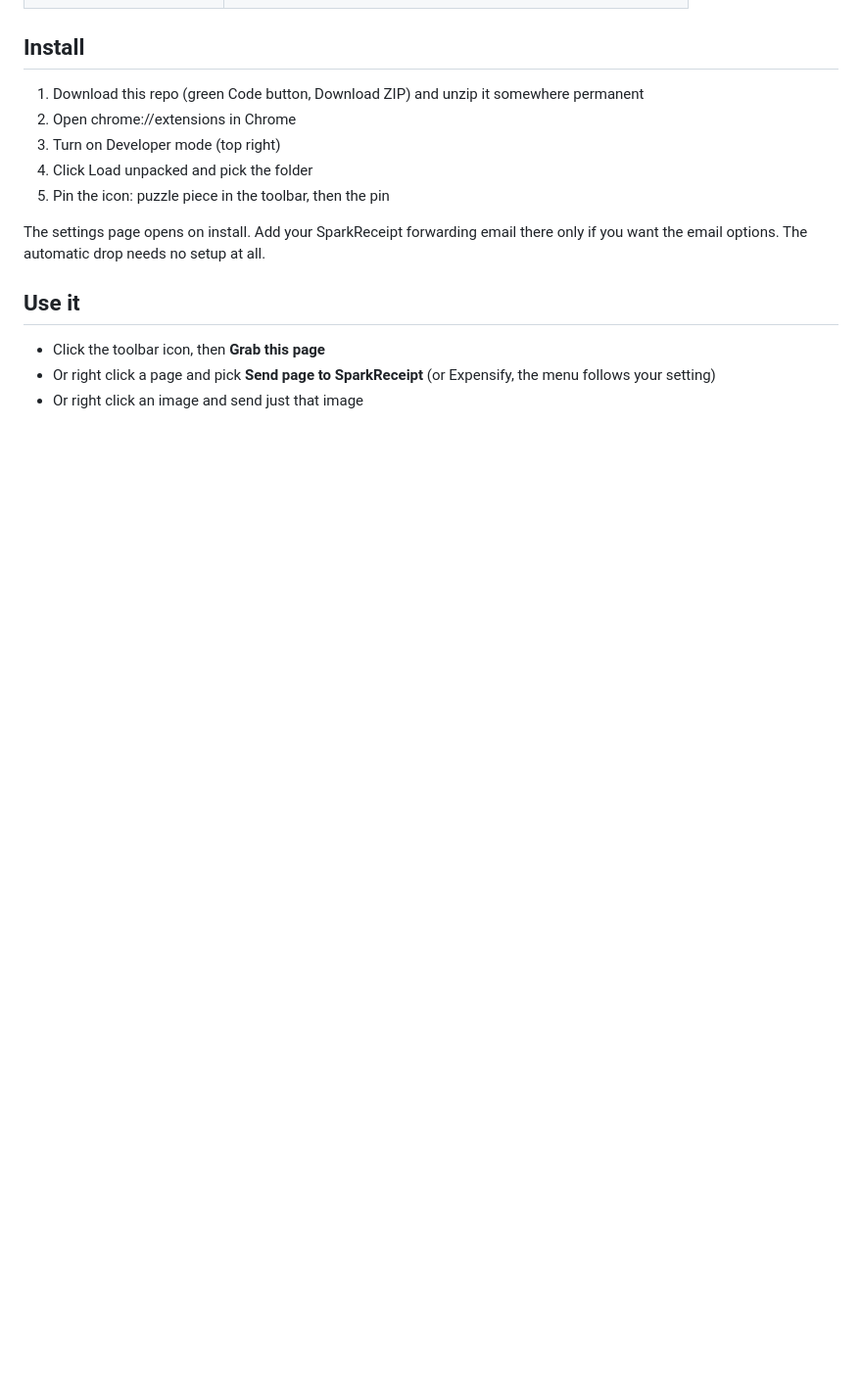
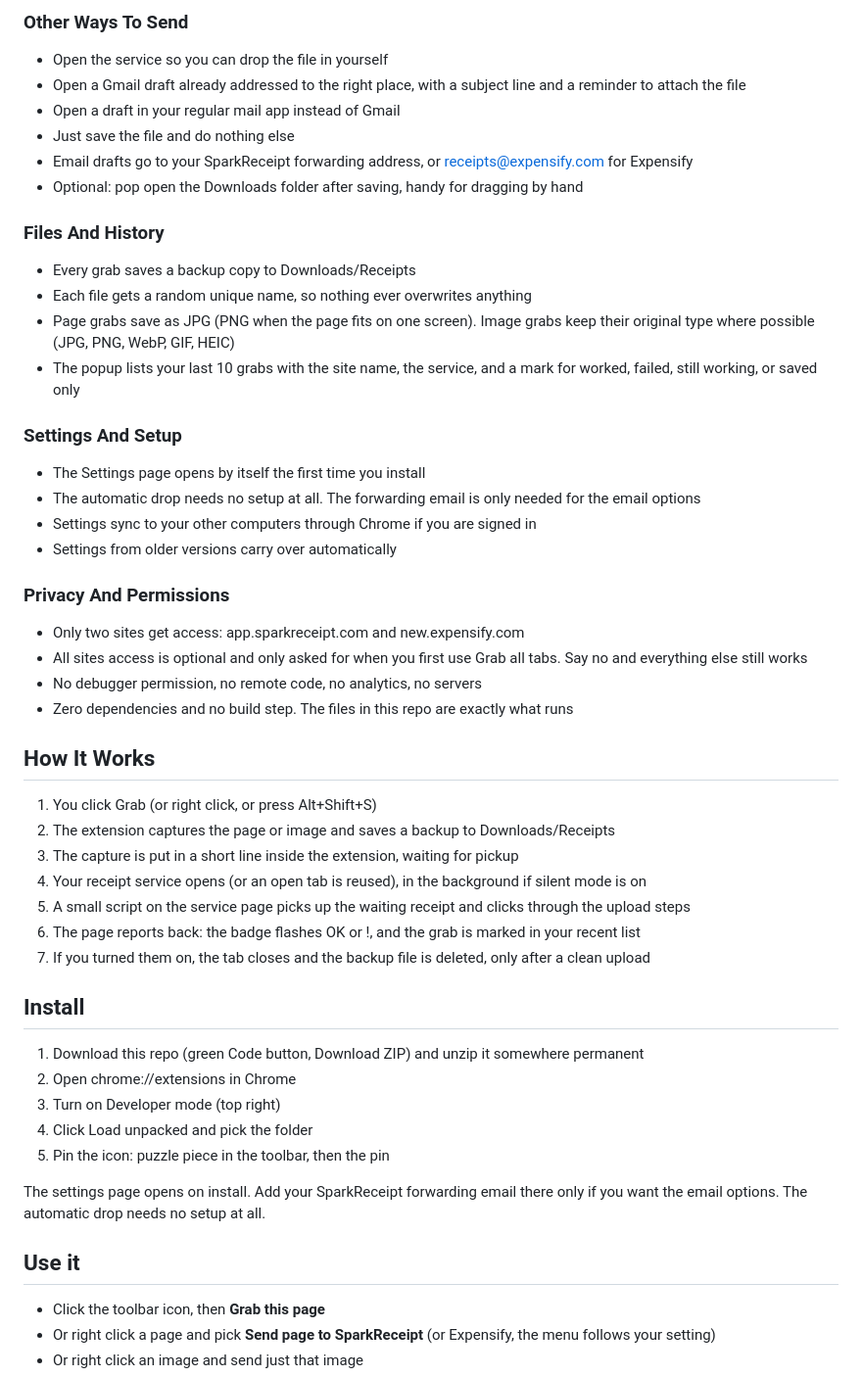
Before and after one commit to harrisonwardtechnology/Spark-Receipt-Sender, a Markdown page: README.md, the part around one of its changes. Shown at 98% size. Drawn GitHub-style; blank space fills up the shorter version.

```diff
--- a/README.md
+++ b/README.md
@@ -29,3 +65,42 @@ One click on a receipt page and the extension grabs the whole page as a stitched
+### Other Ways To Send
+
+- Open the service so you can drop the file in yourself
+- Open a Gmail draft already addressed to the right place, with a subject line and a reminder to attach the file
+- Open a draft in your regular mail app instead of Gmail
+- Just save the file and do nothing else
+- Email drafts go to your SparkReceipt forwarding address, or receipts@expensify.com for Expensify
+- Optional: pop open the Downloads folder after saving, handy for dragging by hand
+
+### Files And History
+
+- Every grab saves a backup copy to Downloads/Receipts
+- Each file gets a random unique name, so nothing ever overwrites anything
+- Page grabs save as JPG (PNG when the page fits on one screen). Image grabs keep their original type where possible (JPG, PNG, WebP, GIF, HEIC)
+- The popup lists your last 10 grabs with the site name, the service, and a mark for worked, failed, still working, or saved only
+
+### Settings And Setup
+
+- The Settings page opens by itself the first time you install
+- The automatic drop needs no setup at all. The forwarding email is only needed for the email options
+- Settings sync to your other computers through Chrome if you are signed in
+- Settings from older versions carry over automatically
+
+### Privacy And Permissions
+
+- Only two sites get access: app.sparkreceipt.com and new.expensify.com
+- All sites access is optional and only asked for when you first use Grab all tabs. Say no and everything else still works
+- No debugger permission, no remote code, no analytics, no servers
+- Zero dependencies and no build step. The files in this repo are exactly what runs
+
+## How It Works
+
+1. You click Grab (or right click, or press Alt+Shift+S)
+2. The extension captures the page or image and saves a backup to Downloads/Receipts
+3. The capture is put in a short line inside the extension, waiting for pickup
+4. Your receipt service opens (or an open tab is reused), in the background if silent mode is on
+5. A small script on the service page picks up the waiting receipt and clicks through the upload steps
+6. The page reports back: the badge flashes OK or !, and the grab is marked in your recent list
+7. If you turned them on, the tab closes and the backup file is deleted, only after a clean upload
 
 ## Install
 
```
Also changed, not shown: other parts of README.md (+52 -16 lines).
